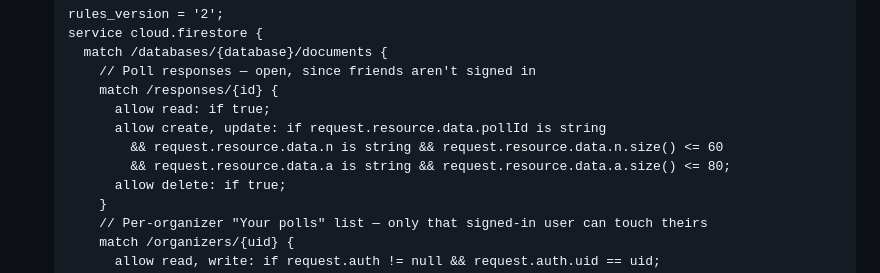
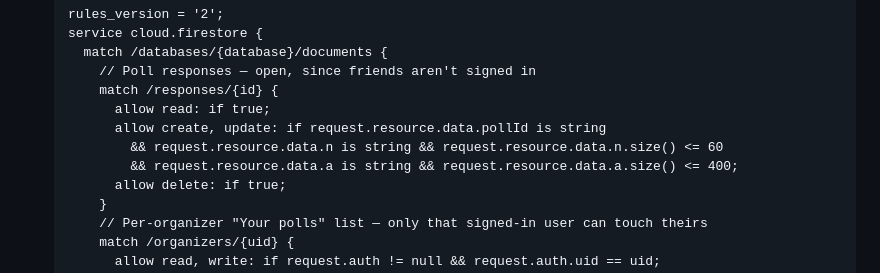
Before and after one commit to pkelly589-oss/when-were-free, a Markdown page: README.md, the part around the change. Rendered like a GitHub page.

```diff
--- a/README.md
+++ b/README.md
@@ -129,7 +129,7 @@ Responses are stored in a free Firebase Firestore database, so the app needs a F
          allow read: if true;
          allow create, update: if request.resource.data.pollId is string
            && request.resource.data.n is string && request.resource.data.n.size() <= 60
-           && request.resource.data.a is string && request.resource.data.a.size() <= 80;
+           && request.resource.data.a is string && request.resource.data.a.size() <= 400;
          allow delete: if true;
        }
        // Per-organizer "Your polls" list — only that signed-in user can touch theirs
```
